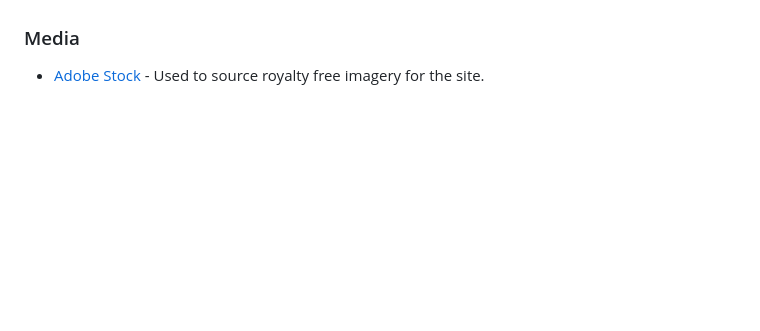
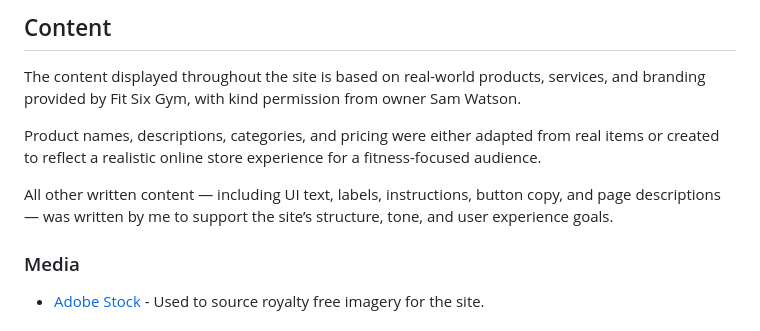
Before and after one commit to sd-powell/fit-six, a Markdown page: README.md, the part around the change printed below. Drawn GitHub-style; blank space fills up the shorter version.

Commit message:
add content section to readme

```diff
--- a/README.md
+++ b/README.md
@@ -583,5 +584,11 @@ If a user attempts to access a **restricted page** or perform an unauthorised ac
 
+## Content
 
+The content displayed throughout the site is based on real-world products, services, and branding provided by Fit Six Gym, with kind permission from owner Sam Watson.
+
+Product names, descriptions, categories, and pricing were either adapted from real items or created to reflect a realistic online store experience for a fitness-focused audience.
+
+All other written content — including UI text, labels, instructions, button copy, and page descriptions — was written by me to support the site’s structure, tone, and user experience goals.
 
 <a id="media"></a>
 
```
Also changed, not shown: other parts of README.md (+1 -0 lines).
